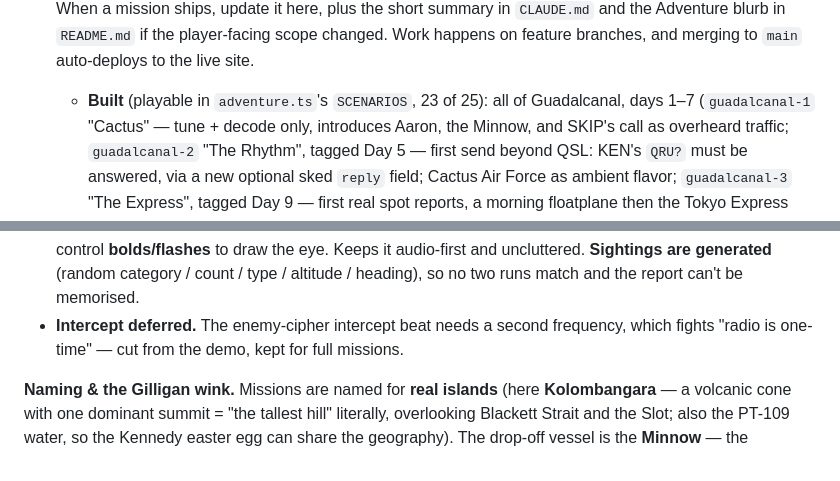
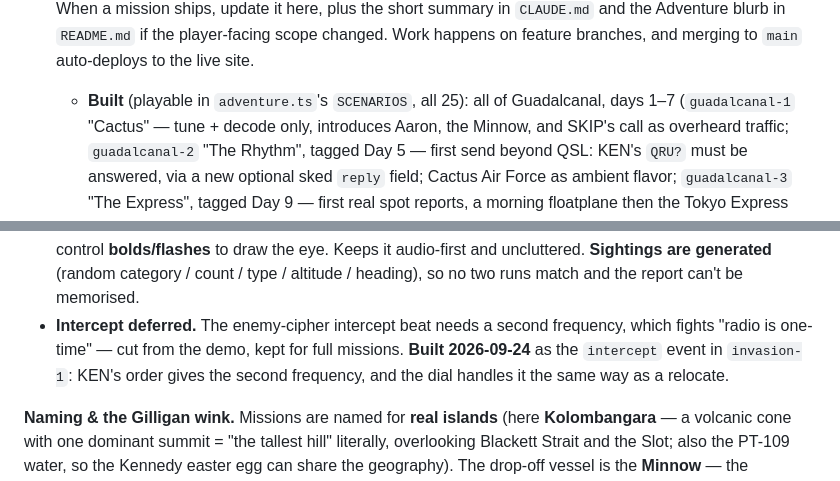
Before and after one commit to jffordem/MorseGames, a Markdown page: MORSE-GAMES.md, 2 parts joined by grey strips. GitHub-like rendering.

```diff
--- a/MORSE-GAMES.md
+++ b/MORSE-GAMES.md
@@ -909,7 +909,7 @@ How missions string into an arc — resolves the former "campaign structure" ope
   plus the short summary in `CLAUDE.md` and the Adventure blurb in `README.md` if the
   player-facing scope changed. Work happens on feature branches, and merging to `main`
   auto-deploys to the live site.
-  - **Built** (playable in `adventure.ts`'s `SCENARIOS`, 23 of 25): all of Guadalcanal, days 1–7
+  - **Built** (playable in `adventure.ts`'s `SCENARIOS`, all 25): all of Guadalcanal, days 1–7
     (`guadalcanal-1` "Cactus" — tune + decode only, introduces Aaron, the Minnow, and
     SKIP's call as overheard traffic; `guadalcanal-2` "The Rhythm", tagged Day 5 — first
     send beyond QSL: KEN's `QRU?` must be answered, via a new optional sked `reply`
@@ -1618,7 +1634,9 @@ bootcamp — flip if needed).
   uncluttered. **Sightings are generated** (random category / count / type / altitude /
   heading), so no two runs match and the report can't be memorised.
 - **Intercept deferred.** The enemy-cipher intercept beat needs a second frequency, which
-  fights "radio is one-time" — cut from the demo, kept for full missions.
+  fights "radio is one-time" — cut from the demo, kept for full missions. **Built
+  2026-09-24** as the `intercept` event in `invasion-1`: KEN's order gives the second
+  frequency, and the dial handles it the same way as a relocate.
 
 **Naming & the Gilligan wink.** Missions are named for **real islands** (here
 **Kolombangara** — a volcanic cone with one dominant summit = "the tallest hill" literally,
```
Also changed, not shown: other parts of MORSE-GAMES.md (+26 -10 lines), CLAUDE.md (+1 -1 lines), README.md (+1 -1 lines).
